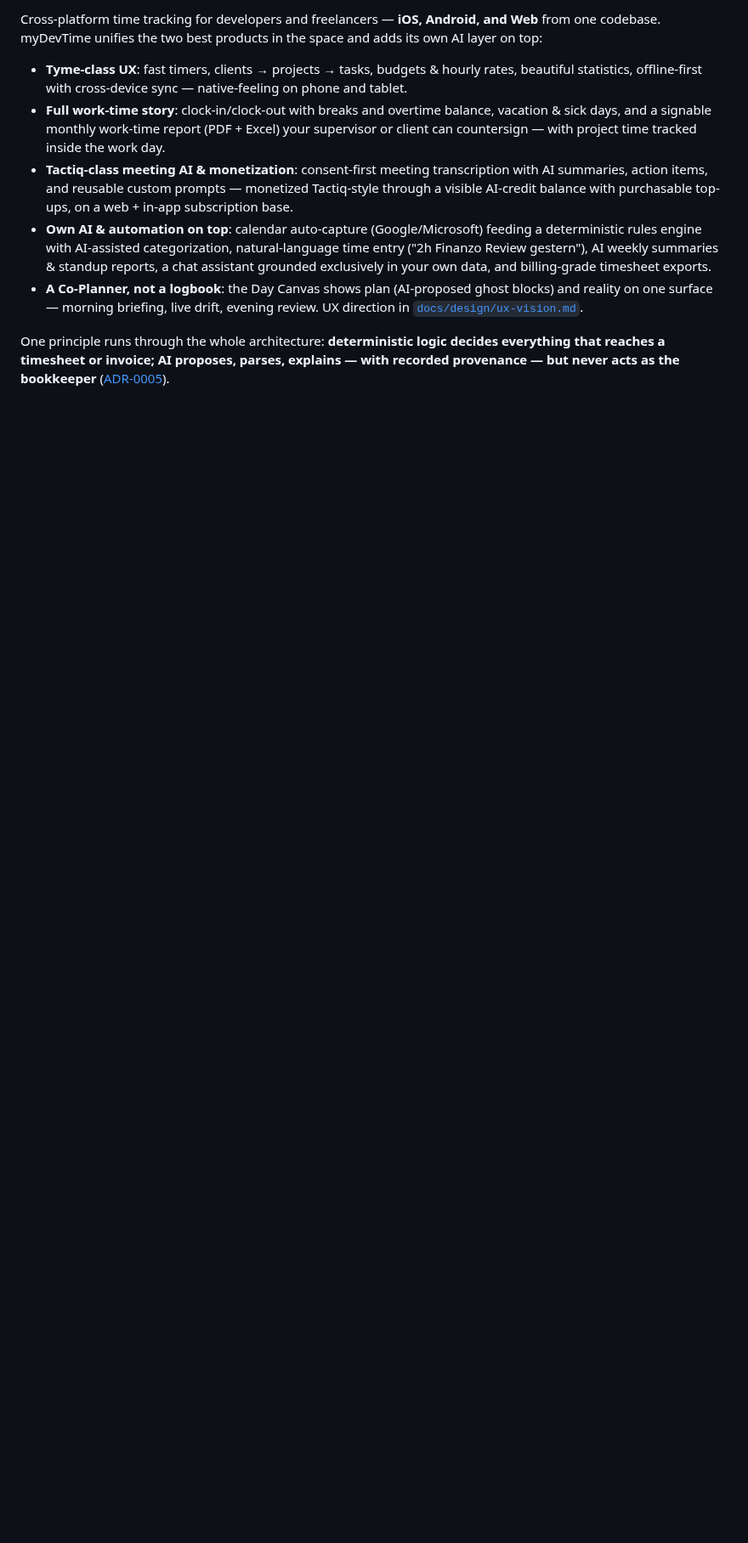
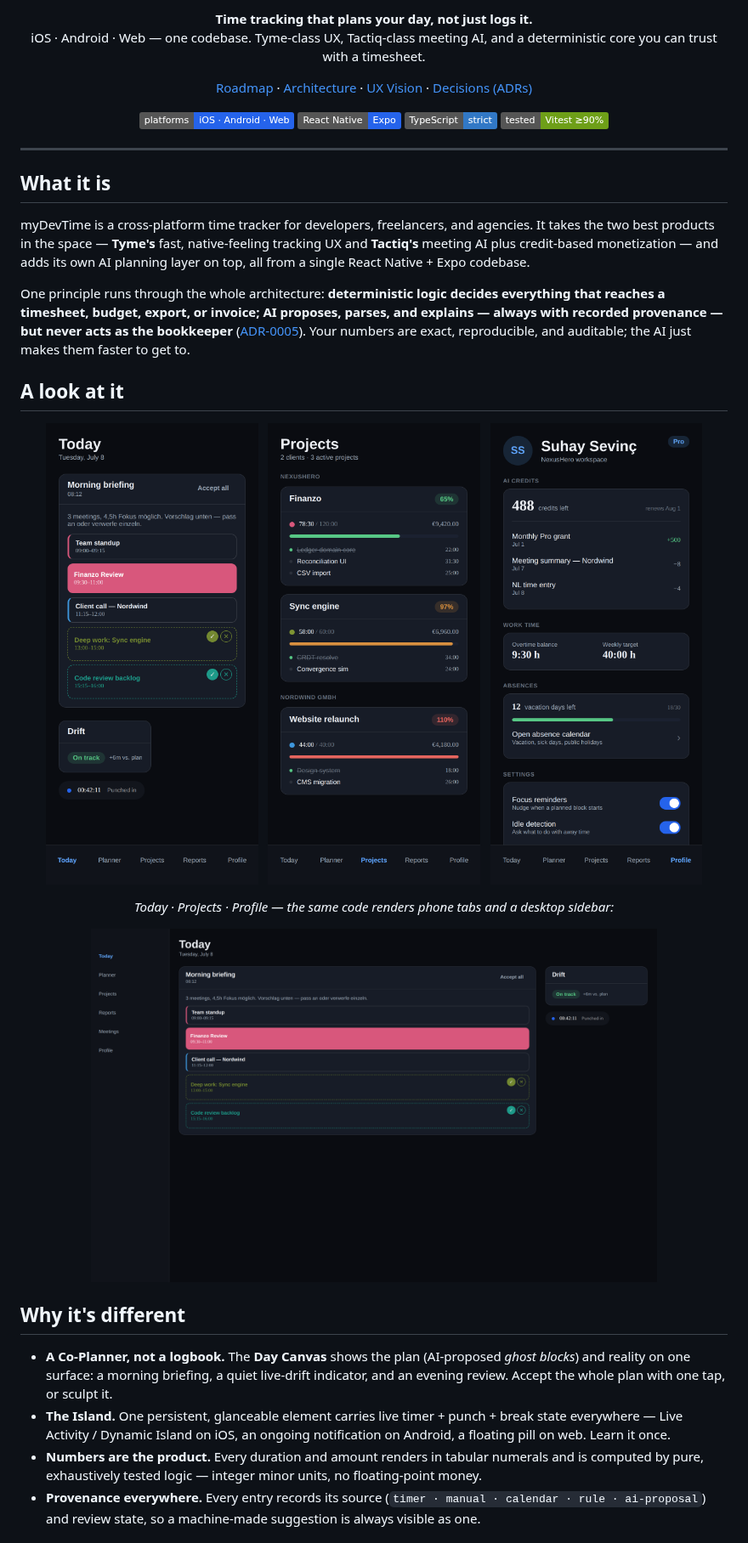
Before and after one commit to NexusHero/myDevTime, a Markdown page: README.md, the part around one of its changes. Shown at 85% size. Rendered like a GitHub page; pictures changed too: docs/media/profile-phone.png (added), docs/media/projects-phone.png (added), docs/media/today-desktop.png (added); badges without logos; blank space fills up the shorter version.

```diff
--- a/README.md
+++ b/README.md
@@ -2,23 +2,67 @@
 
-Cross-platform time tracking for developers and freelancers — **iOS, Android, and Web** from one
-codebase. myDevTime unifies the two best products in the space and adds its own AI layer on top:
+<p align="center">
+  <strong>Time tracking that plans your day, not just logs it.</strong><br>
+  iOS · Android · Web — one codebase. Tyme-class UX, Tactiq-class meeting AI, and a
+  deterministic core you can trust with a timesheet.
+</p>
 
-- **Tyme-class UX**: fast timers, clients → projects → tasks, budgets & hourly rates, beautiful
-  statistics, offline-first with cross-device sync — native-feeling on phone and tablet.
-- **Full work-time story**: clock-in/clock-out with breaks and overtime balance, vacation & sick
-  days, and a signable monthly work-time report (PDF + Excel) your supervisor or client can
-  countersign — with project time tracked inside the work day.
-- **Tactiq-class meeting AI & monetization**: consent-first meeting transcription with AI
-  summaries, action items, and reusable custom prompts — monetized Tactiq-style through a
-  visible AI-credit balance with purchasable top-ups, on a web + in-app subscription base.
-- **Own AI & automation on top**: calendar auto-capture (Google/Microsoft) feeding a
-  deterministic rules engine with AI-assisted categorization, natural-language time entry
-  ("2h Finanzo Review gestern"), AI weekly summaries & standup reports, a chat assistant
-  grounded exclusively in your own data, and billing-grade timesheet exports.
-- **A Co-Planner, not a logbook**: the Day Canvas shows plan (AI-proposed ghost blocks) and
-  reality on one surface — morning briefing, live drift, evening review. UX direction in
-  [`docs/design/ux-vision.md`](docs/design/ux-vision.md).
+<p align="center">
+  <a href="docs/roadmap.md">Roadmap</a> ·
+  <a href="docs/architecture.md">Architecture</a> ·
+  <a href="docs/design/ux-vision.md">UX Vision</a> ·
+  <a href="docs/adr/README.md">Decisions (ADRs)</a>
+</p>
+
+<p align="center">
+  <img alt="Platforms: iOS, Android, Web" src="https://img.shields.io/badge/platforms-iOS%20%C2%B7%20Android%20%C2%B7%20Web-2563eb">
+  <img alt="Built with React Native + Expo" src="https://img.shields.io/badge/React%20Native-Expo-2563eb">
+  <img alt="TypeScript strict" src="https://img.shields.io/badge/TypeScript-strict-3178c6">
+  <img alt="Tested with Vitest" src="https://img.shields.io/badge/tested-Vitest%20%E2%89%A590%25-6E9F18">
+</p>
+
+---
+
+## What it is
+
+myDevTime is a cross-platform time tracker for developers, freelancers, and agencies. It takes
+the two best products in the space — **Tyme's** fast, native-feeling tracking UX and **Tactiq's**
+meeting AI plus credit-based monetization — and adds its own AI planning layer on top, all from a
+single React Native + Expo codebase.
 
 One principle runs through the whole architecture: **deterministic logic decides everything that
-reaches a timesheet or invoice; AI proposes, parses, explains — with recorded provenance — but
-never acts as the bookkeeper** ([ADR-0005](docs/adr/0005-deterministic-core-llm-assist.md)).
+reaches a timesheet, budget, export, or invoice; AI proposes, parses, and explains — always with
+recorded provenance — but never acts as the bookkeeper**
+([ADR-0005](docs/adr/0005-deterministic-core-llm-assist.md)). Your numbers are exact, reproducible,
+and auditable; the AI just makes them faster to get to.
+
+## A look at it
+
+<p align="center">
+  <img src="docs/media/today-phone.png" alt="Today — the Day Canvas with AI ghost blocks and the live Island" width="30%">
+  &nbsp;
+  <img src="docs/media/projects-phone.png" alt="Projects — clients, budgets and rates with consumption bars" width="30%">
+  &nbsp;
+  <img src="docs/media/profile-phone.png" alt="Profile — AI-credit balance, work-time and absences" width="30%">
+</p>
+
+<p align="center">
+  <em>Today · Projects · Profile — the same code renders phone tabs and a desktop sidebar:</em>
+</p>
+
+<p align="center">
+  <img src="docs/media/today-desktop.png" alt="Today on desktop with the sidebar navigation and two-column canvas" width="80%">
+</p>
+
+## Why it's different
+
+- **A Co-Planner, not a logbook.** The **Day Canvas** shows the plan (AI-proposed *ghost blocks*)
+  and reality on one surface: a morning briefing, a quiet live-drift indicator, and an evening
+  review. Accept the whole plan with one tap, or sculpt it.
+- **The Island.** One persistent, glanceable element carries live timer + punch + break state
+  everywhere — Live Activity / Dynamic Island on iOS, an ongoing notification on Android, a
+  floating pill on web. Learn it once.
+- **Numbers are the product.** Every duration and amount renders in tabular numerals and is
+  computed by pure, exhaustively tested logic — integer minor units, no floating-point money.
+- **Provenance everywhere.** Every entry records its source (`timer · manual · calendar ·
+  rule · ai-proposal`) and review state, so a machine-made suggestion is always visible as one.
+
```
Also changed, not shown: other parts of README.md (+49 -13 lines), docs/adr/0023-blueprint-default-accent.md (added, +56 -0 lines), docs/adr/README.md (+3 -2 lines), docs/media/projects-desktop.png (added), 5 other files.
